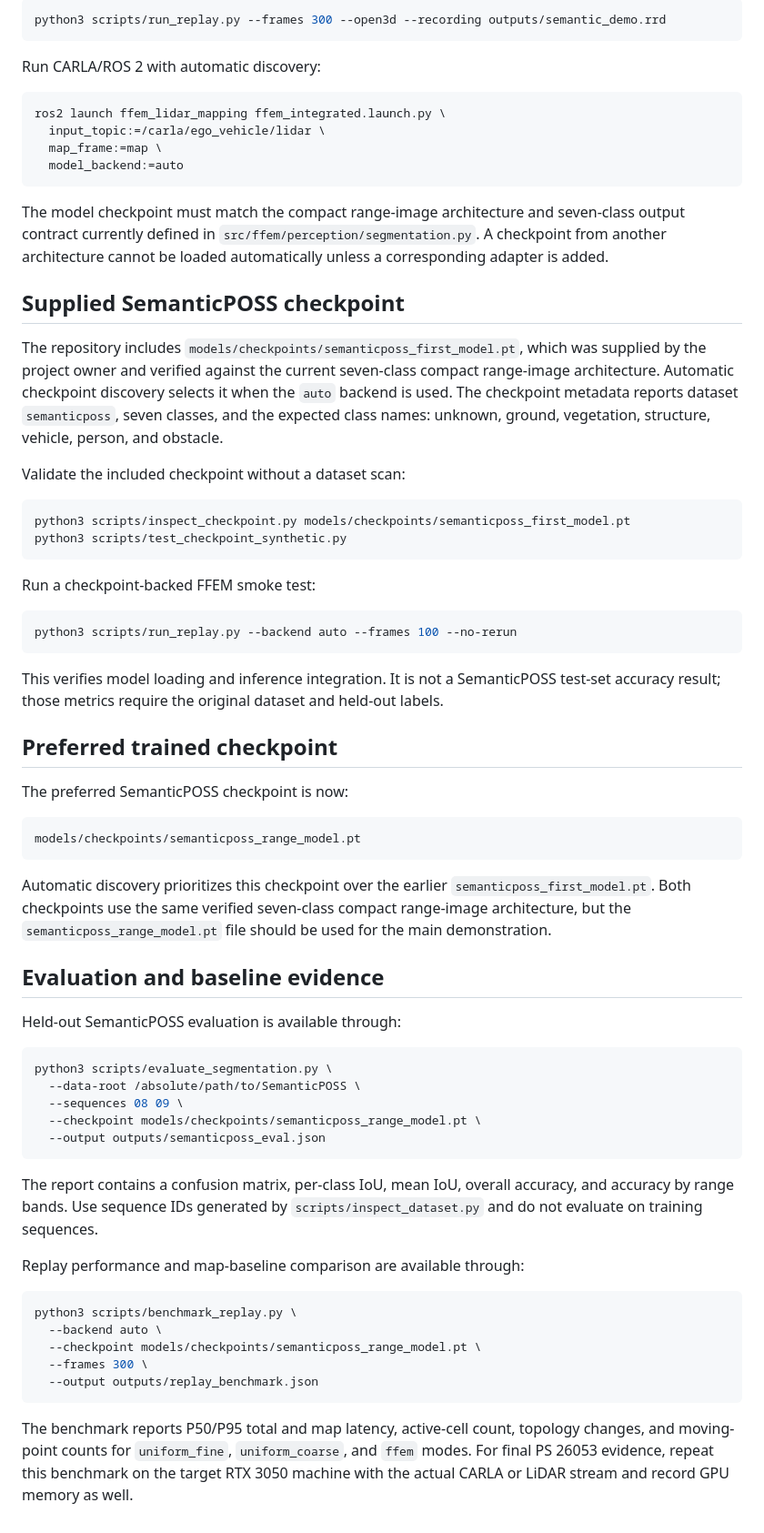
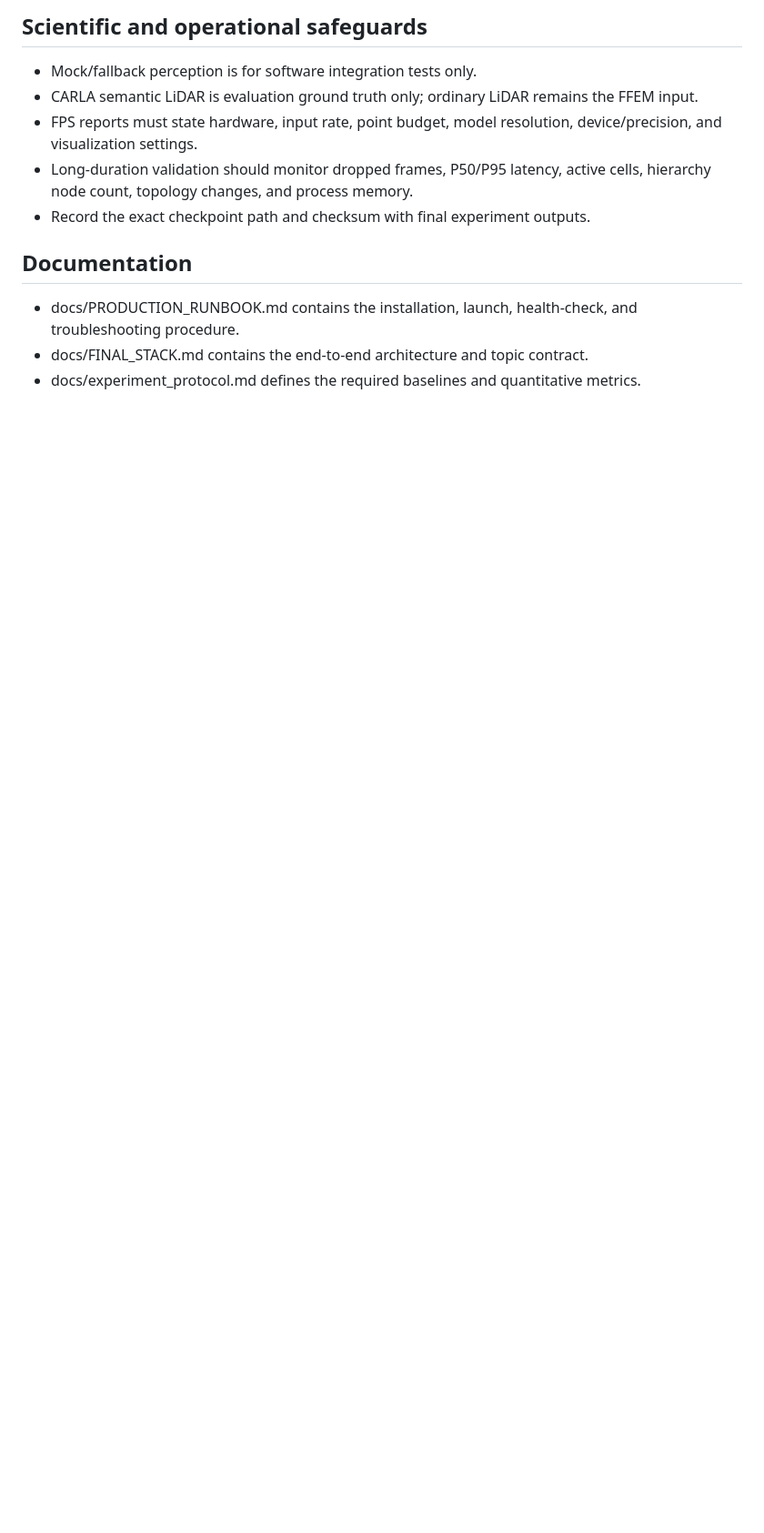
Before and after one commit to darshan-stack/DRDO, a Markdown page: README.md, the part around one of its changes. Shown at 91% size. GitHub-like rendering; blank space fills up the shorter version.

Commit message:
Replace stale prototype README with production operating guidance

````diff
--- a/README.md
+++ b/README.md
@@ -205,70 +250,14 @@ Run with a discovered checkpoint:
 
-```bash
-python3 scripts/run_replay.py --frames 300 --open3d --recording outputs/semantic_demo.rrd
-```
+## Scientific and operational safeguards
 
-Run CARLA/ROS 2 with automatic discovery:
+- Mock/fallback perception is for software integration tests only.
+- CARLA semantic LiDAR is evaluation ground truth only; ordinary LiDAR remains the FFEM input.
+- FPS reports must state hardware, input rate, point budget, model resolution, device/precision, and visualization settings.
+- Long-duration validation should monitor dropped frames, P50/P95 latency, active cells, hierarchy node count, topology changes, and process memory.
+- Record the exact checkpoint path and checksum with final experiment outputs.
 
-```bash
-ros2 launch ffem_lidar_mapping ffem_integrated.launch.py \
-  input_topic:=/carla/ego_vehicle/lidar \
-  map_frame:=map \
-  model_backend:=auto
-```
+## Documentation
 
-The model checkpoint must match the compact range-image architecture and seven-class output contract currently defined in `src/ffem/perception/segmentation.py`. A checkpoint from another architecture cannot be loaded automatically unless a corresponding adapter is added.
-
-## Supplied SemanticPOSS checkpoint
-
-The repository includes `models/checkpoints/semanticposs_first_model.pt`, which was supplied by the project owner and verified against the current seven-class compact range-image architecture. Automatic checkpoint discovery selects it when the `auto` backend is used. The checkpoint metadata reports dataset `semanticposs`, seven classes, and the expected class names: unknown, ground, vegetation, structure, vehicle, person, and obstacle.
-
-Validate the included checkpoint without a dataset scan:
-
-```bash
-python3 scripts/inspect_checkpoint.py models/checkpoints/semanticposs_first_model.pt
-python3 scripts/test_checkpoint_synthetic.py
-```
-
-Run a checkpoint-backed FFEM smoke test:
-
-```bash
-python3 scripts/run_replay.py --backend auto --frames 100 --no-rerun
-```
-
-This verifies model loading and inference integration. It is not a SemanticPOSS test-set accuracy result; those metrics require the original dataset and held-out labels.
-
-## Preferred trained checkpoint
-
-The preferred SemanticPOSS checkpoint is now:
-
-```text
-models/checkpoints/semanticposs_range_model.pt
-```
-
-Automatic discovery prioritizes this checkpoint over the earlier `semanticposs_first_model.pt`. Both checkpoints use the same verified seven-class compact range-image architecture, but the `semanticposs_range_model.pt` file should be used for the main demonstration.
-
-## Evaluation and baseline evidence
-
-Held-out SemanticPOSS evaluation is available through:
-
-```bash
-python3 scripts/evaluate_segmentation.py \
-  --data-root /absolute/path/to/SemanticPOSS \
-  --sequences 08 09 \
-  --checkpoint models/checkpoints/semanticposs_range_model.pt \
-  --output outputs/semanticposs_eval.json
-```
-
-The report contains a confusion matrix, per-class IoU, mean IoU, overall accuracy, and accuracy by range bands. Use sequence IDs generated by `scripts/inspect_dataset.py` and do not evaluate on training sequences.
-
-Replay performance and map-baseline comparison are available through:
-
-```bash
-python3 scripts/benchmark_replay.py \
-  --backend auto \
-  --checkpoint models/checkpoints/semanticposs_range_model.pt \
-  --frames 300 \
-  --output outputs/replay_benchmark.json
-```
-
-The benchmark reports P50/P95 total and map latency, active-cell count, topology changes, and moving-point counts for `uniform_fine`, `uniform_coarse`, and `ffem` modes. For final PS 26053 evidence, repeat this benchmark on the target RTX 3050 machine with the actual CARLA or LiDAR stream and record GPU memory as well.
+- docs/PRODUCTION_RUNBOOK.md contains the installation, launch, health-check, and troubleshooting procedure.
+- docs/FINAL_STACK.md contains the end-to-end architecture and topic contract.
+- docs/experiment_protocol.md defines the required baselines and quantitative metrics.
````
Also changed, not shown: other parts of README.md (+132 -87 lines).
